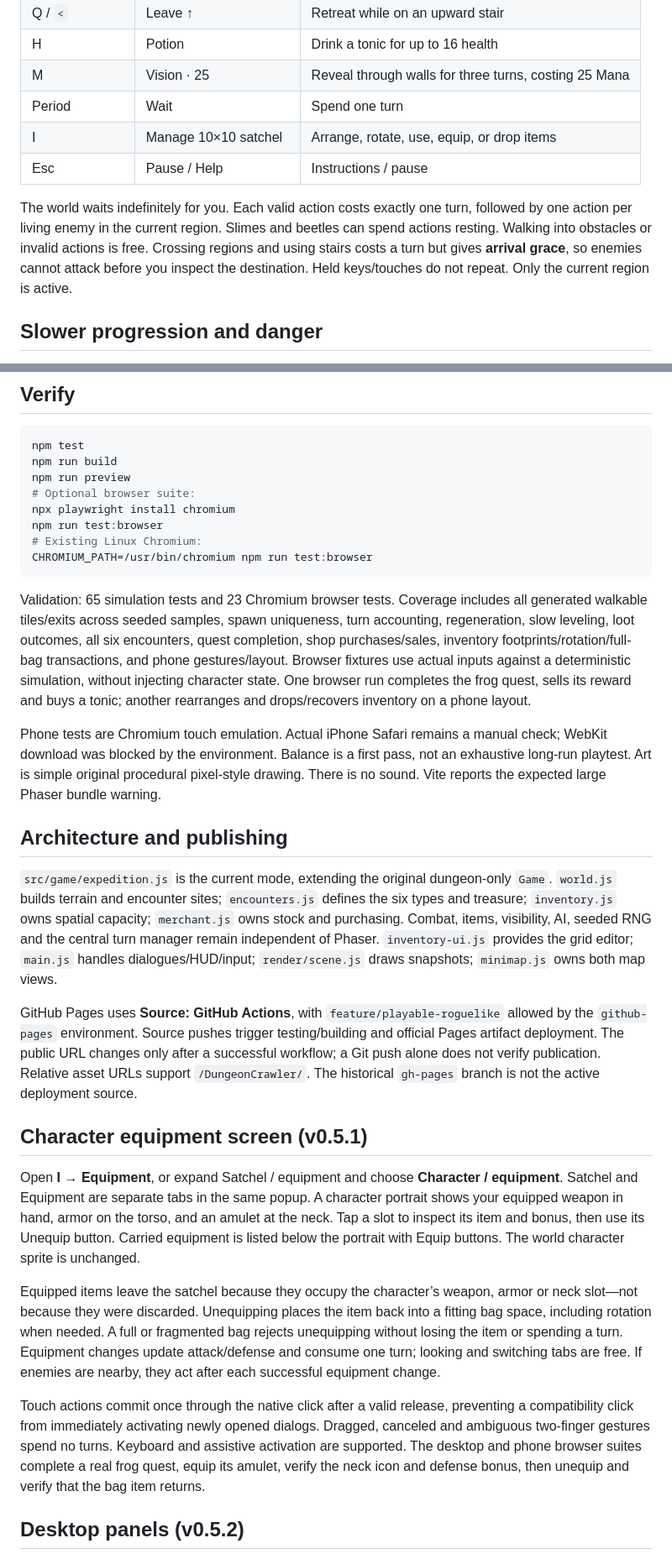
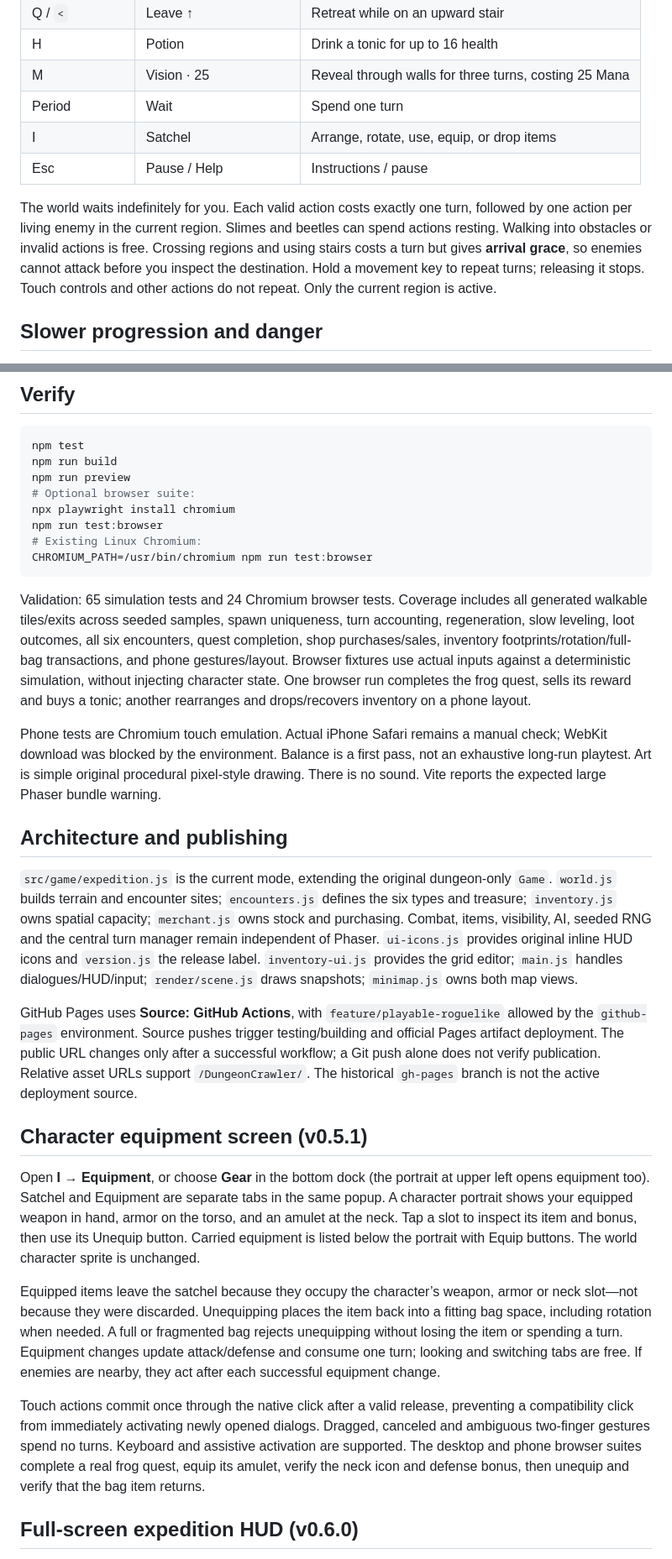
Before and after one commit to flicktrey-oss/DungeonCrawler, a Markdown page: README.md, 2 parts joined by grey strips. Shown: that part at 84% size. GitHub-like rendering.

````diff
--- a/README.md
+++ b/README.md
@@ -31,10 +31,10 @@ Open Vite’s printed address. Existing checkouts can skip cloning. In the restr
 | H | Potion | Drink a tonic for up to 16 health |
 | M | Vision · 25 | Reveal through walls for three turns, costing 25 Mana |
 | Period | Wait | Spend one turn |
-| I | Manage 10×10 satchel | Arrange, rotate, use, equip, or drop items |
+| I | Satchel | Arrange, rotate, use, equip, or drop items |
 | Esc | Pause / Help | Instructions / pause |
 
-The world waits indefinitely for you. Each valid action costs exactly one turn, followed by one action per living enemy in the current region. Slimes and beetles can spend actions resting. Walking into obstacles or invalid actions is free. Crossing regions and using stairs costs a turn but gives **arrival grace**, so enemies cannot attack before you inspect the destination. Held keys/touches do not repeat. Only the current region is active.
+The world waits indefinitely for you. Each valid action costs exactly one turn, followed by one action per living enemy in the current region. Slimes and beetles can spend actions resting. Walking into obstacles or invalid actions is free. Crossing regions and using stairs costs a turn but gives **arrival grace**, so enemies cannot attack before you inspect the destination. Hold a movement key to repeat turns; releasing it stops. Touch controls and other actions do not repeat. Only the current region is active.
 
 ## Slower progression and danger
 
@@ -114,23 +114,23 @@ npm run test:browser
 CHROMIUM_PATH=/usr/bin/chromium npm run test:browser
 ```
 
-Validation: 65 simulation tests and 23 Chromium browser tests. Coverage includes all generated walkable tiles/exits across seeded samples, spawn uniqueness, turn accounting, regeneration, slow leveling, loot outcomes, all six encounters, quest completion, shop purchases/sales, inventory footprints/rotation/full-bag transactions, and phone gestures/layout. Browser fixtures use actual inputs against a deterministic simulation, without injecting character state. One browser run completes the frog quest, sells its reward and buys a tonic; another rearranges and drops/recovers inventory on a phone layout.
+Validation: 65 simulation tests and 24 Chromium browser tests. Coverage includes all generated walkable tiles/exits across seeded samples, spawn uniqueness, turn accounting, regeneration, slow leveling, loot outcomes, all six encounters, quest completion, shop purchases/sales, inventory footprints/rotation/full-bag transactions, and phone gestures/layout. Browser fixtures use actual inputs against a deterministic simulation, without injecting character state. One browser run completes the frog quest, sells its reward and buys a tonic; another rearranges and drops/recovers inventory on a phone layout.
 
 Phone tests are Chromium touch emulation. Actual iPhone Safari remains a manual check; WebKit download was blocked by the environment. Balance is a first pass, not an exhaustive long-run playtest. Art is simple original procedural pixel-style drawing. There is no sound. Vite reports the expected large Phaser bundle warning.
 
 ## Architecture and publishing
 
-`src/game/expedition.js` is the current mode, extending the original dungeon-only `Game`. `world.js` builds terrain and encounter sites; `encounters.js` defines the six types and treasure; `inventory.js` owns spatial capacity; `merchant.js` owns stock and purchasing. Combat, items, visibility, AI, seeded RNG and the central turn manager remain independent of Phaser. `inventory-ui.js` provides the grid editor; `main.js` handles dialogues/HUD/input; `render/scene.js` draws snapshots; `minimap.js` owns both map views.
+`src/game/expedition.js` is the current mode, extending the original dungeon-only `Game`. `world.js` builds terrain and encounter sites; `encounters.js` defines the six types and treasure; `inventory.js` owns spatial capacity; `merchant.js` owns stock and purchasing. Combat, items, visibility, AI, seeded RNG and the central turn manager remain independent of Phaser. `ui-icons.js` provides original inline HUD icons and `version.js` the release label. `inventory-ui.js` provides the grid editor; `main.js` handles dialogues/HUD/input; `render/scene.js` draws snapshots; `minimap.js` owns both map views.
 
 GitHub Pages uses **Source: GitHub Actions**, with `feature/playable-roguelike` allowed by the `github-pages` environment. Source pushes trigger testing/building and official Pages artifact deployment. The public URL changes only after a successful workflow; a Git push alone does not verify publication. Relative asset URLs support `/DungeonCrawler/`. The historical `gh-pages` branch is not the active deployment source.
 
 ## Character equipment screen (v0.5.1)
 
-Open **I → Equipment**, or expand Satchel / equipment and choose **Character / equipment**. Satchel and Equipment are separate tabs in the same popup. A character portrait shows your equipped weapon in hand, armor on the torso, and an amulet at the neck. Tap a slot to inspect its item and bonus, then use its Unequip button. Carried equipment is listed below the portrait with Equip buttons. The world character sprite is unchanged.
+Open **I → Equipment**, or choose **Gear** in the bottom dock (the portrait at upper left opens equipment too). Satchel and Equipment are separate tabs in the same popup. A character portrait shows your equipped weapon in hand, armor on the torso, and an amulet at the neck. Tap a slot to inspect its item and bonus, then use its Unequip button. Carried equipment is listed below the portrait with Equip buttons. The world character sprite is unchanged.
 
 Equipped items leave the satchel because they occupy the character’s weapon, armor or neck slot—not because they were discarded. Unequipping places the item back into a fitting bag space, including rotation when needed. A full or fragmented bag rejects unequipping without losing the item or spending a turn. Equipment changes update attack/defense and consume one turn; looking and switching tabs are free. If enemies are nearby, they act after each successful equipment change.
 
 Touch actions commit once through the native click after a valid release, preventing a compatibility click from immediately activating newly opened dialogs. Dragged, canceled and ambiguous two-finger gestures spend no turns. Keyboard and assistive activation are supported. The desktop and phone browser suites complete a real frog quest, equip its amulet, verify the neck icon and defense bonus, then unequip and verify that the bag item returns.
 
-## Desktop panels (v0.5.2)
+## Full-screen expedition HUD (v0.6.0)
 
````
Also changed, not shown: other parts of README.md (+16 -5 lines), docs/expedition-hud-desktop.png (added), docs/expedition-hud-landscape.png (added), docs/expedition-hud-phone.png (added), 11 other files.
